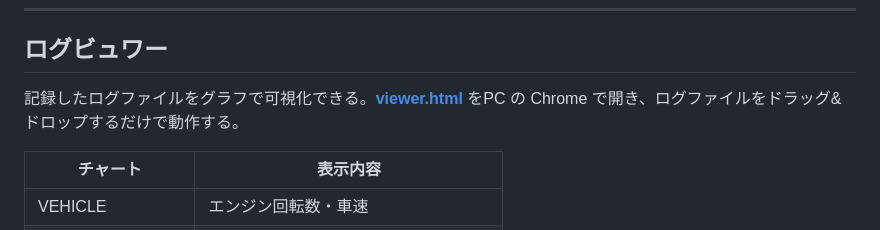
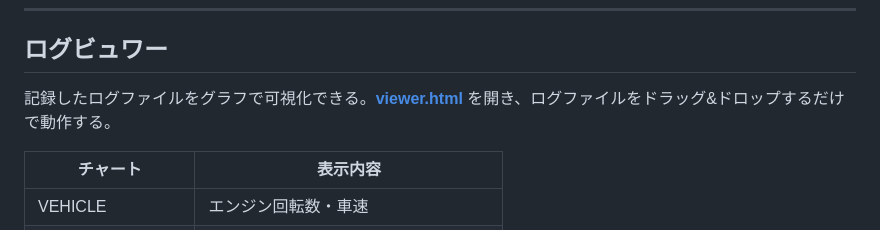
Before and after one commit to f2sk/fl4obd, a Markdown page: README.md, the part around the change. Rendered like a GitHub page.

Commit message:
README: ビュワーのPC限定表記を削除

```diff
--- a/README.md
+++ b/README.md
@@ -78,7 +78,7 @@ ELM327 BLE ドングル経由でアナログメーター表示・HVバッテリ
 
 ## ログビュワー
 
-記録したログファイルをグラフで可視化できる。**[viewer.html](https://f2sk.github.io/fl4obd/viewer.html)** をPC の Chrome で開き、ログファイルをドラッグ&ドロップするだけで動作する。
+記録したログファイルをグラフで可視化できる。**[viewer.html](https://f2sk.github.io/fl4obd/viewer.html)** を開き、ログファイルをドラッグ&ドロップするだけで動作する。
 
 | チャート | 表示内容 |
 |---------|---------|
```
